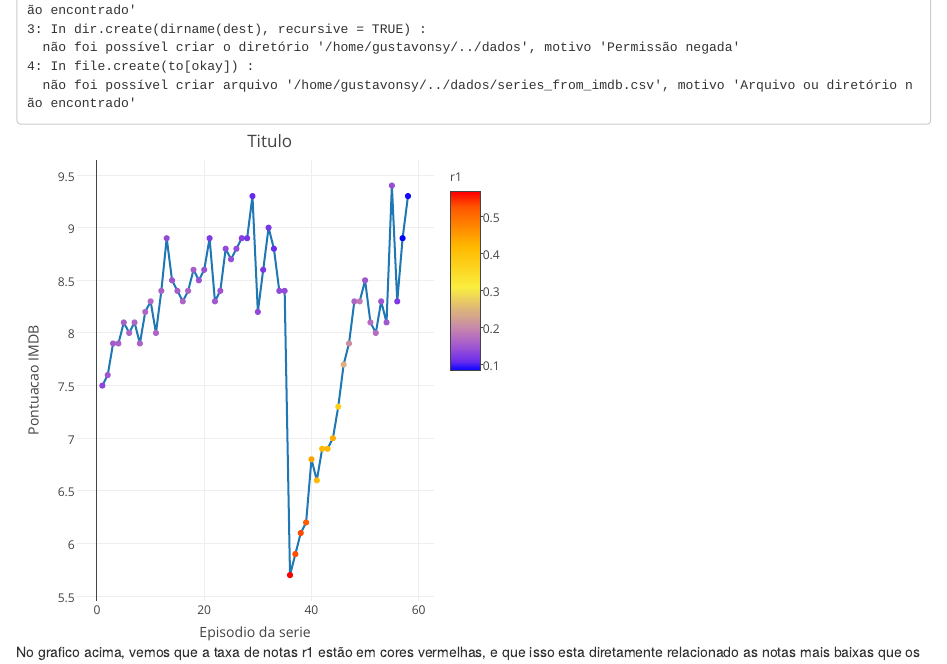
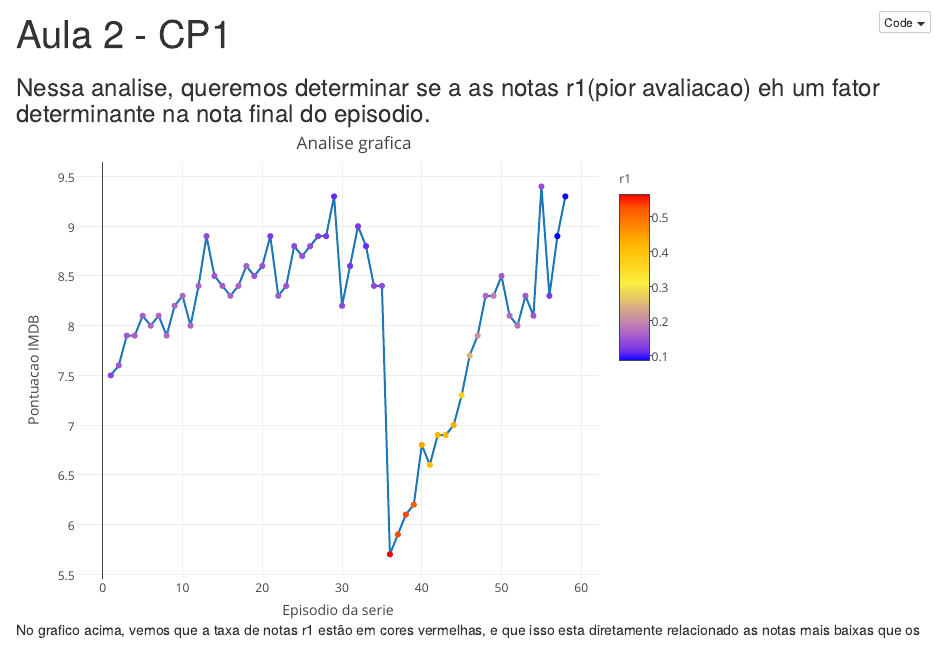
Before and after one commit to GustavoYamaguchi/AD, an R Markdown document (codigo/Aula2 - CP1.Rmd): the page in a window 1100 px wide, from 390 px down before the commit and from 10 px down after it. The pictures show the output file codigo/Aula2 - CP1.nb.html that the author committed with the source, opened offline.

Commit message:
finalizando aula2-cp1

````diff
--- a/codigo/Aula2 - CP1.Rmd
+++ b/codigo/Aula2 - CP1.Rmd
@@ -27,7 +27,7 @@ the_100 %>%
         text= ~paste('Votos r10:', format(round(r10, 3), nsmall = 3)),
         color= ~r1,
         colors = c("blue","yellow","red")) %>%
-  layout(title="Titulo",
+  layout(title="Analise grafica",
          xaxis= list(title = "Episodio da serie"),
          yaxis= list(title = "Pontuacao IMDB"))
 ```
````
Also changed, not shown: codigo/Aula2 - CP1.nb.html.
